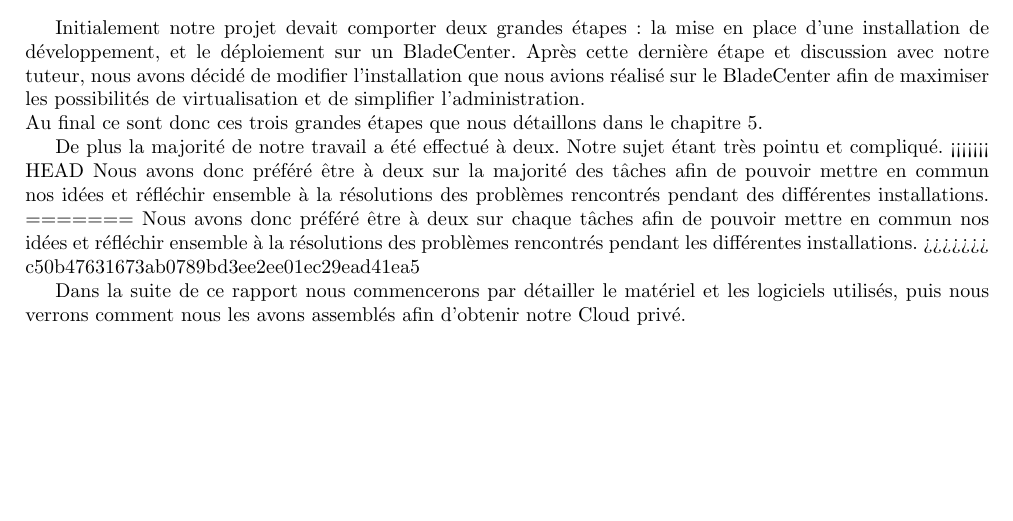
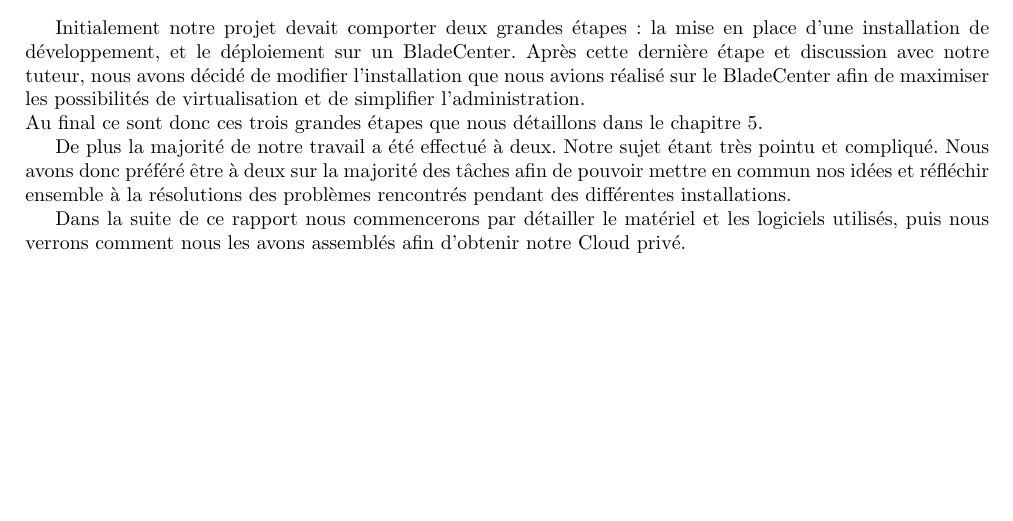
Before and after one commit to OpenLamas/Projet_OpenStack, a LaTeX document (docs/Rapport/rapport.tex): part of page 8 of 41, cut so that both start at the same text. Compiled offline with pdfLaTeX.

Commit message:
edit oublie commit 2f2fbe9317

```diff
--- a/docs/Rapport/rapport.tex
+++ b/docs/Rapport/rapport.tex
@@ -173,11 +173,8 @@ Au final ce sont donc ces trois grandes étapes que nous détaillons dans le cha
 
 De plus la majorité de notre travail a été effectué à deux.
 Notre sujet étant très pointu et compliqué.
-<<<<<<< HEAD
 Nous avons donc préféré être à deux sur la majorité des tâches afin de pouvoir mettre en commun nos idées et réfléchir ensemble à la résolutions des problèmes rencontrés pendant des différentes installations.
-=======
-Nous avons donc préféré être à deux sur chaque tâches afin de pouvoir mettre en commun nos idées et réfléchir ensemble à la résolutions des problèmes rencontrés pendant les différentes installations.
->>>>>>> c50b47631673ab0789bd3ee2ee01ec29ead41ea5
+
 
 Dans la suite de ce rapport nous commencerons par détailler le matériel et les logiciels utilisés, puis nous verrons comment nous les avons assemblés afin d'obtenir notre \gls{cloudprive}.
 
```
